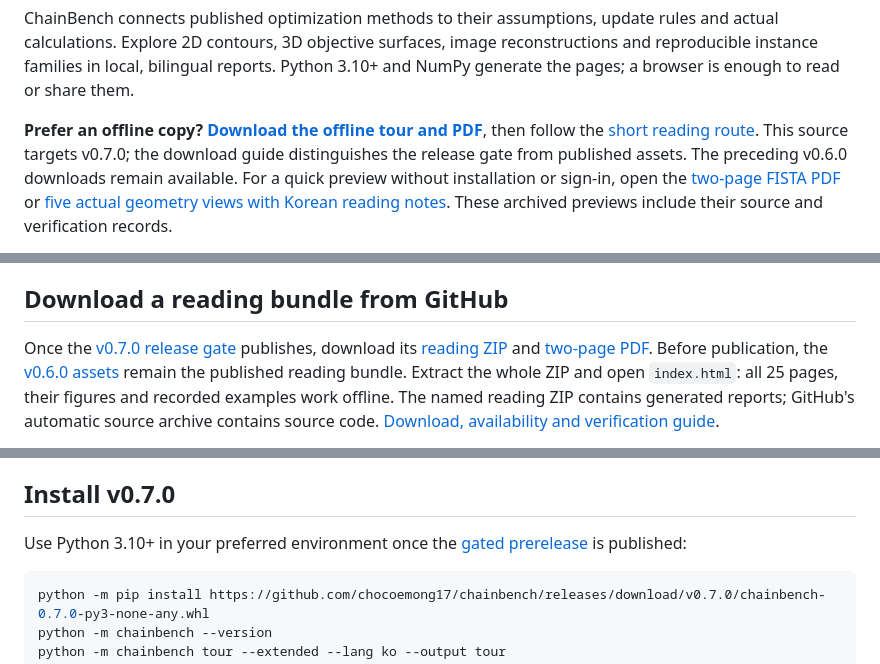
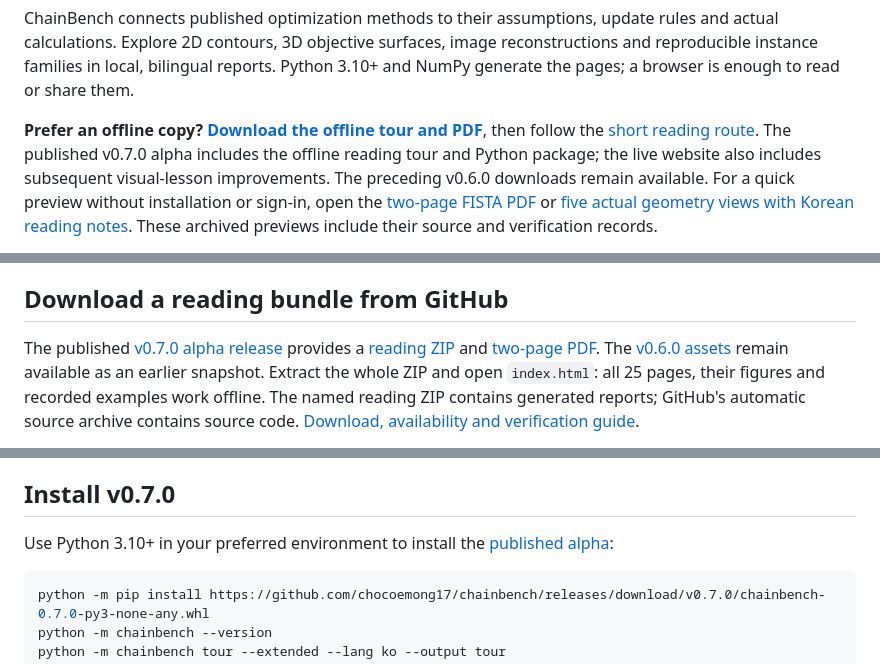
Before and after one commit to chocoemong17/chainbench, a Markdown page: README.md, 3 parts joined by grey strips. GitHub-like rendering.

Commit message:
Describe the verified v0.7.0 assets as published

````diff
--- a/README.md
+++ b/README.md
@@ -39,8 +39,9 @@ Python 3.10+ and NumPy generate the pages; a browser is enough to read or share
 
 **Prefer an offline copy? [Download the offline tour and PDF](docs/OFFLINE_DOWNLOAD.md)**, then
 follow the [short reading route](docs/REVIEW_GUIDE.md#a-short-reading-route).
-This source targets v0.7.0; the download guide distinguishes the release gate
-from published assets. The preceding v0.6.0 downloads remain available.
+The published v0.7.0 alpha includes the offline reading tour and Python package;
+the live website also includes subsequent visual-lesson improvements.
+The preceding v0.6.0 downloads remain available.
 For a quick preview without installation or sign-in, open the
 [two-page FISTA PDF](https://github.com/chocoemong17/chainbench/blob/archive/local-reviews-20261001/cloud/33b6243/ChainBench_FISTA_review.pdf)
 or [five actual geometry views with Korean reading notes](https://github.com/chocoemong17/chainbench/tree/archive/local-reviews-20261001/cloud/33b6243/browser-gallery).
@@ -93,11 +94,11 @@ record as the full report, including hashes and attribution.
 
 ## Download a reading bundle from GitHub
 
-Once the [v0.7.0 release gate](https://github.com/chocoemong17/chainbench/releases/tag/v0.7.0)
-publishes, download its [reading ZIP](https://github.com/chocoemong17/chainbench/releases/download/v0.7.0/chainbench-0.7.0-reading.zip)
+The published [v0.7.0 alpha release](https://github.com/chocoemong17/chainbench/releases/tag/v0.7.0)
+provides a [reading ZIP](https://github.com/chocoemong17/chainbench/releases/download/v0.7.0/chainbench-0.7.0-reading.zip)
 and [two-page PDF](https://github.com/chocoemong17/chainbench/releases/download/v0.7.0/chainbench-0.7.0-review.pdf).
-Before publication, the [v0.6.0 assets](https://github.com/chocoemong17/chainbench/releases/tag/v0.6.0)
-remain the published reading bundle. Extract the whole ZIP and open `index.html`: all 25
+The [v0.6.0 assets](https://github.com/chocoemong17/chainbench/releases/tag/v0.6.0)
+remain available as an earlier snapshot. Extract the whole ZIP and open `index.html`: all 25
 pages, their figures and recorded examples work offline. The named reading ZIP
 contains generated reports; GitHub's automatic source archive contains source code.
 [Download, availability and verification guide](docs/OFFLINE_DOWNLOAD.md).
@@ -316,8 +317,8 @@ need not mean equal work. [Configuration and limits](docs/EXPERIMENTS.md).
 
 ## Install v0.7.0
 
-Use Python 3.10+ in your preferred environment once the
-[gated prerelease](https://github.com/chocoemong17/chainbench/releases/tag/v0.7.0) is published:
+Use Python 3.10+ in your preferred environment to install the
+[published alpha](https://github.com/chocoemong17/chainbench/releases/tag/v0.7.0):
 
 ```bash
 python -m pip install https://github.com/chocoemong17/chainbench/releases/download/v0.7.0/chainbench-0.7.0-py3-none-any.whl
````
